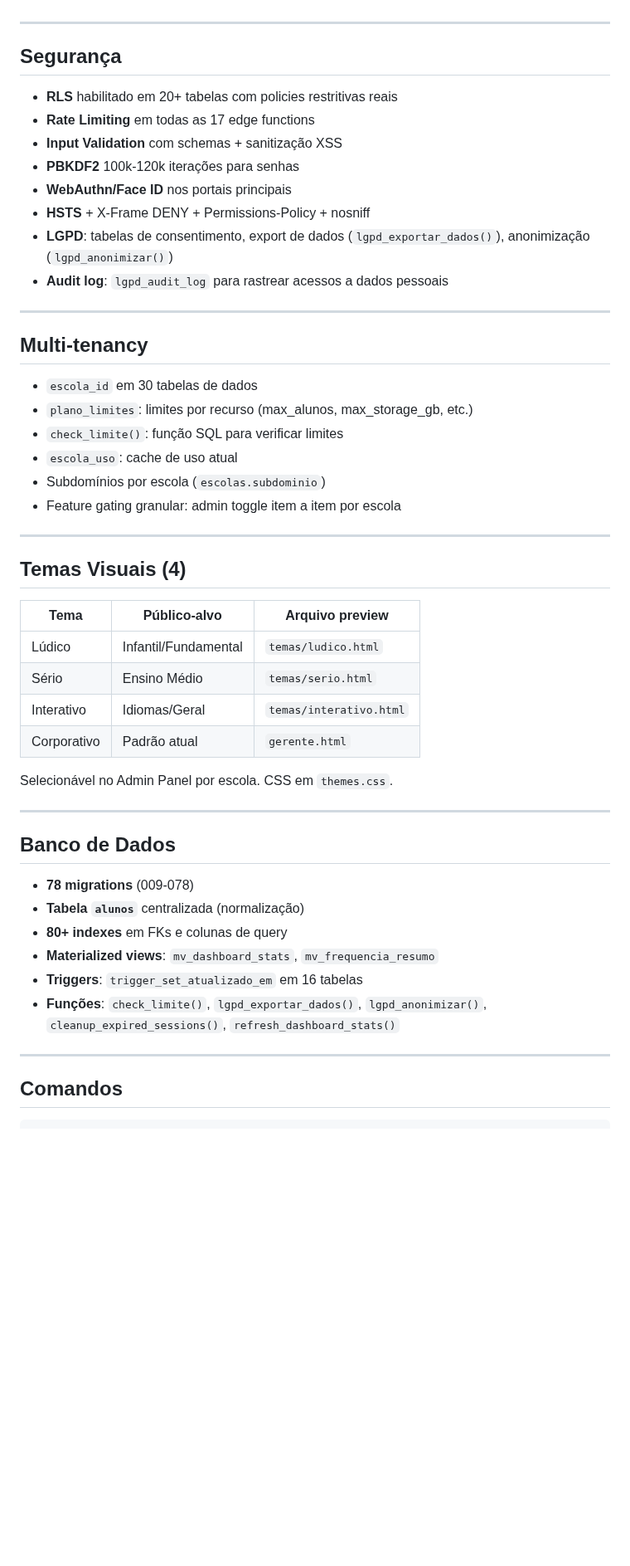
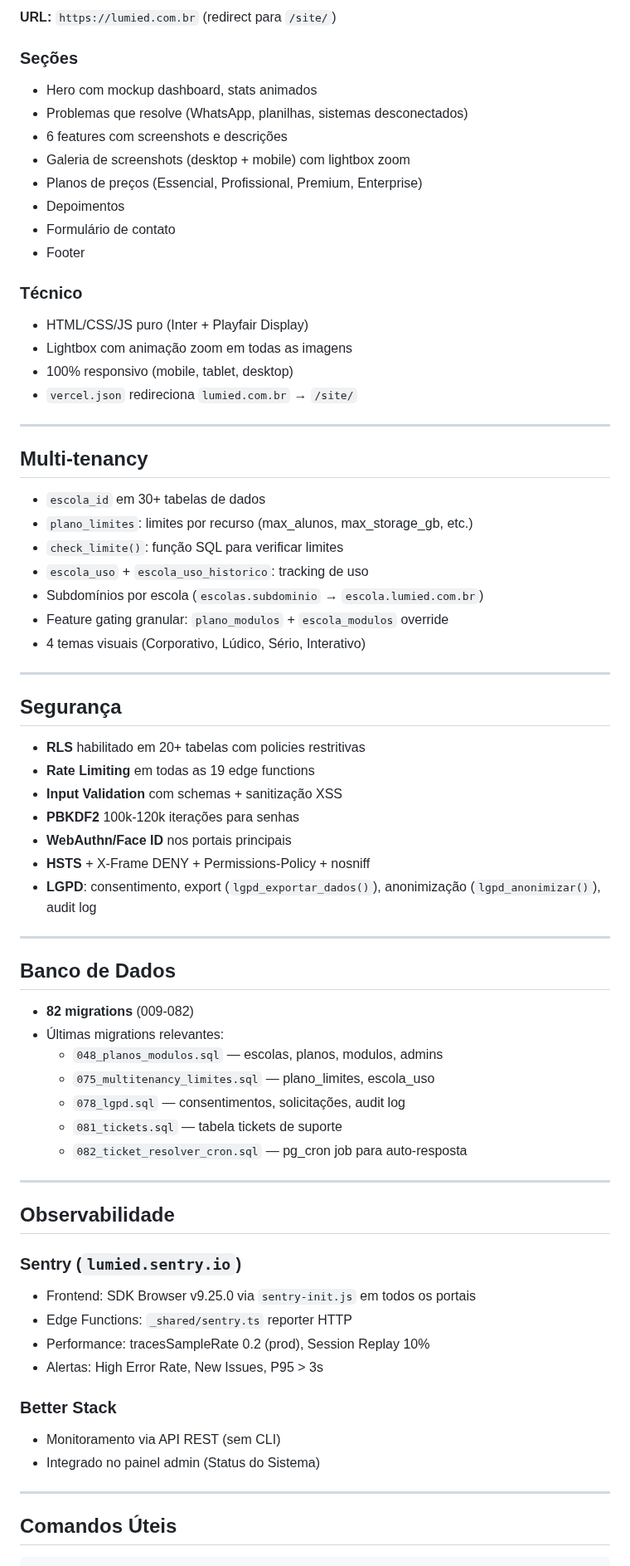
Before and after one commit to ivyson-wq/lumied, a Markdown page: CLAUDE.md, the part around one of its changes. Shown at 83% size. Rendered like a GitHub page; blank space fills up the shorter version.

````diff
--- a/CLAUDE.md
+++ b/CLAUDE.md
@@ -111,54 +151,73 @@ Plataforma SaaS de gestão escolar completa com 23 módulos, multi-tenancy, feat
+**URL:** `https://lumied.com.br` (redirect para `/site/`)
+
+### Seções
+- Hero com mockup dashboard, stats animados
+- Problemas que resolve (WhatsApp, planilhas, sistemas desconectados)
+- 6 features com screenshots e descrições
+- Galeria de screenshots (desktop + mobile) com lightbox zoom
+- Planos de preços (Essencial, Profissional, Premium, Enterprise)
+- Depoimentos
+- Formulário de contato
+- Footer
+
+### Técnico
+- HTML/CSS/JS puro (Inter + Playfair Display)
+- Lightbox com animação zoom em todas as imagens
+- 100% responsivo (mobile, tablet, desktop)
+- `vercel.json` redireciona `lumied.com.br` → `/site/`
+
+---
+
+## Multi-tenancy
+
+- `escola_id` em 30+ tabelas de dados
+- `plano_limites`: limites por recurso (max_alunos, max_storage_gb, etc.)
+- `check_limite()`: função SQL para verificar limites
+- `escola_uso` + `escola_uso_historico`: tracking de uso
+- Subdomínios por escola (`escolas.subdominio` → `escola.lumied.com.br`)
+- Feature gating granular: `plano_modulos` + `escola_modulos` override
+- 4 temas visuais (Corporativo, Lúdico, Sério, Interativo)
 
 ---
 
 ## Segurança
 
-- **RLS** habilitado em 20+ tabelas com policies restritivas reais
-- **Rate Limiting** em todas as 17 edge functions
+- **RLS** habilitado em 20+ tabelas com policies restritivas
+- **Rate Limiting** em todas as 19 edge functions
 - **Input Validation** com schemas + sanitização XSS
 - **PBKDF2** 100k-120k iterações para senhas
 - **WebAuthn/Face ID** nos portais principais
 - **HSTS** + X-Frame DENY + Permissions-Policy + nosniff
-- **LGPD**: tabelas de consentimento, export de dados (`lgpd_exportar_dados()`), anonimização (`lgpd_anonimizar()`)
-- **Audit log**: `lgpd_audit_log` para rastrear acessos a dados pessoais
-
----
-
-## Multi-tenancy
-
-- `escola_id` em 30 tabelas de dados
-- `plano_limites`: limites por recurso (max_alunos, max_storage_gb, etc.)
-- `check_limite()`: função SQL para verificar limites
-- `escola_uso`: cache de uso atual
-- Subdomínios por escola (`escolas.subdominio`)
-- Feature gating granular: admin toggle item a item por escola
-
----
-
-## Temas Visuais (4)
-
-| Tema | Público-alvo | Arquivo preview |
-|------|-------------|-----------------|
-| Lúdico | Infantil/Fundamental | `temas/ludico.html` |
-| Sério | Ensino Médio | `temas/serio.html` |
-| Interativo | Idiomas/Geral | `temas/interativo.html` |
-| Corporativo | Padrão atual | `gerente.html` |
-
-Selecionável no Admin Panel por escola. CSS em `themes.css`.
+- **LGPD**: consentimento, export (`lgpd_exportar_dados()`), anonimização (`lgpd_anonimizar()`), audit log
 
 ---
 
 ## Banco de Dados
 
-- **78 migrations** (009-078)
-- **Tabela `alunos`** centralizada (normalização)
-- **80+ indexes** em FKs e colunas de query
-- **Materialized views**: `mv_dashboard_stats`, `mv_frequencia_resumo`
-- **Triggers**: `trigger_set_atualizado_em` em 16 tabelas
-- **Funções**: `check_limite()`, `lgpd_exportar_dados()`, `lgpd_anonimizar()`, `cleanup_expired_sessions()`, `refresh_dashboard_stats()`
+- **82 migrations** (009-082)
+- Últimas migrations relevantes:
+  - `048_planos_modulos.sql` — escolas, planos, modulos, admins
+  - `075_multitenancy_limites.sql` — plano_limites, escola_uso
+  - `078_lgpd.sql` — consentimentos, solicitações, audit log
+  - `081_tickets.sql` — tabela tickets de suporte
+  - `082_ticket_resolver_cron.sql` — pg_cron job para auto-resposta
 
 ---
 
-## Comandos
+## Observabilidade
+
+### Sentry (`lumied.sentry.io`)
+- Frontend: SDK Browser v9.25.0 via `sentry-init.js` em todos os portais
+- Edge Functions: `_shared/sentry.ts` reporter HTTP
+- Performance: tracesSampleRate 0.2 (prod), Session Replay 10%
+- Alertas: High Error Rate, New Issues, P95 > 3s
+
+### Better Stack
+- Monitoramento via API REST (sem CLI)
+- Integrado no painel admin (Status do Sistema)
+
+---
+
+## Comandos Úteis
 
 ```bash
````
Also changed, not shown: other parts of CLAUDE.md (+160 -281 lines).
